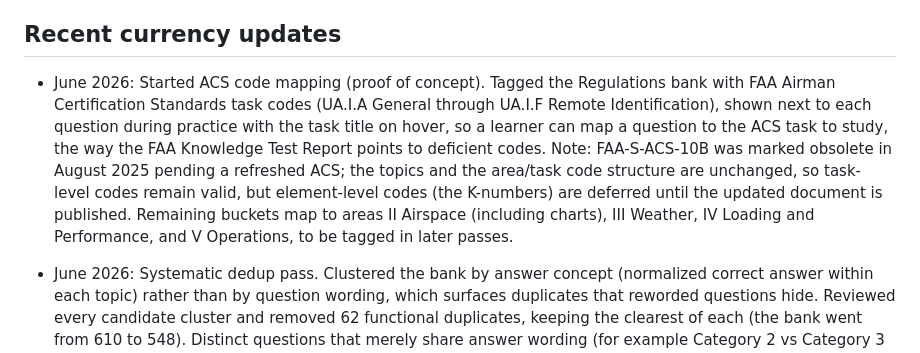
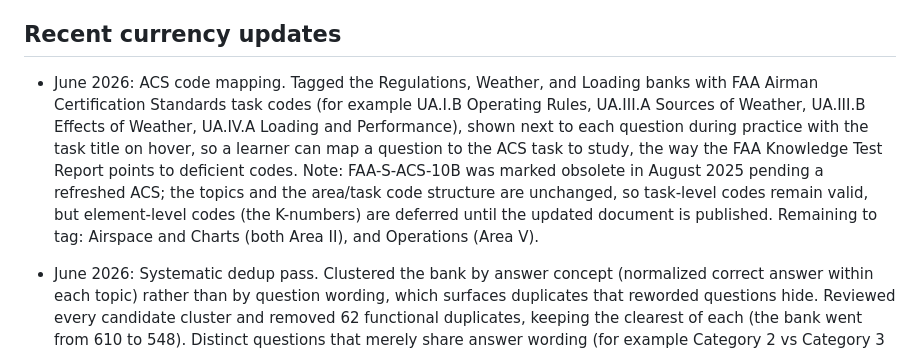
Before and after one commit to jha-ayush/part107_study_guide, a Markdown page: CONTENT_CURRENCY.md, the part around the change. Rendered like a GitHub page.

Commit message:
Update recent currency updates in CONTENT_CURRENCY.md

```diff
--- a/CONTENT_CURRENCY.md
+++ b/CONTENT_CURRENCY.md
@@ -115,17 +115,17 @@ Process for a new batch:
   modes, and exam still work with the larger bank.
 
 ## Recent currency updates
-- June 2026: Started ACS code mapping (proof of concept). Tagged the Regulations
-  bank with FAA Airman Certification Standards task codes (UA.I.A General through
-  UA.I.F Remote Identification), shown next to each question during practice with
+- June 2026: ACS code mapping. Tagged the Regulations, Weather, and Loading banks
+  with FAA Airman Certification Standards task codes (for example UA.I.B Operating
+  Rules, UA.III.A Sources of Weather, UA.III.B Effects of Weather, UA.IV.A Loading
+  and Performance), shown next to each question during practice with
   the task title on hover, so a learner can map a question to the ACS task to
   study, the way the FAA Knowledge Test Report points to deficient codes. Note:
   FAA-S-ACS-10B was marked obsolete in August 2025 pending a refreshed ACS; the
   topics and the area/task code structure are unchanged, so task-level codes
   remain valid, but element-level codes (the K-numbers) are deferred until the
-  updated document is published. Remaining buckets map to areas II Airspace
-  (including charts), III Weather, IV Loading and Performance, and V Operations,
-  to be tagged in later passes.
+  updated document is published. Remaining to tag: Airspace and Charts (both Area
+  II), and Operations (Area V).
 - June 2026: Systematic dedup pass. Clustered the bank by answer concept
   (normalized correct answer within each topic) rather than by question
   wording, which surfaces duplicates that reworded questions hide. Reviewed
```
